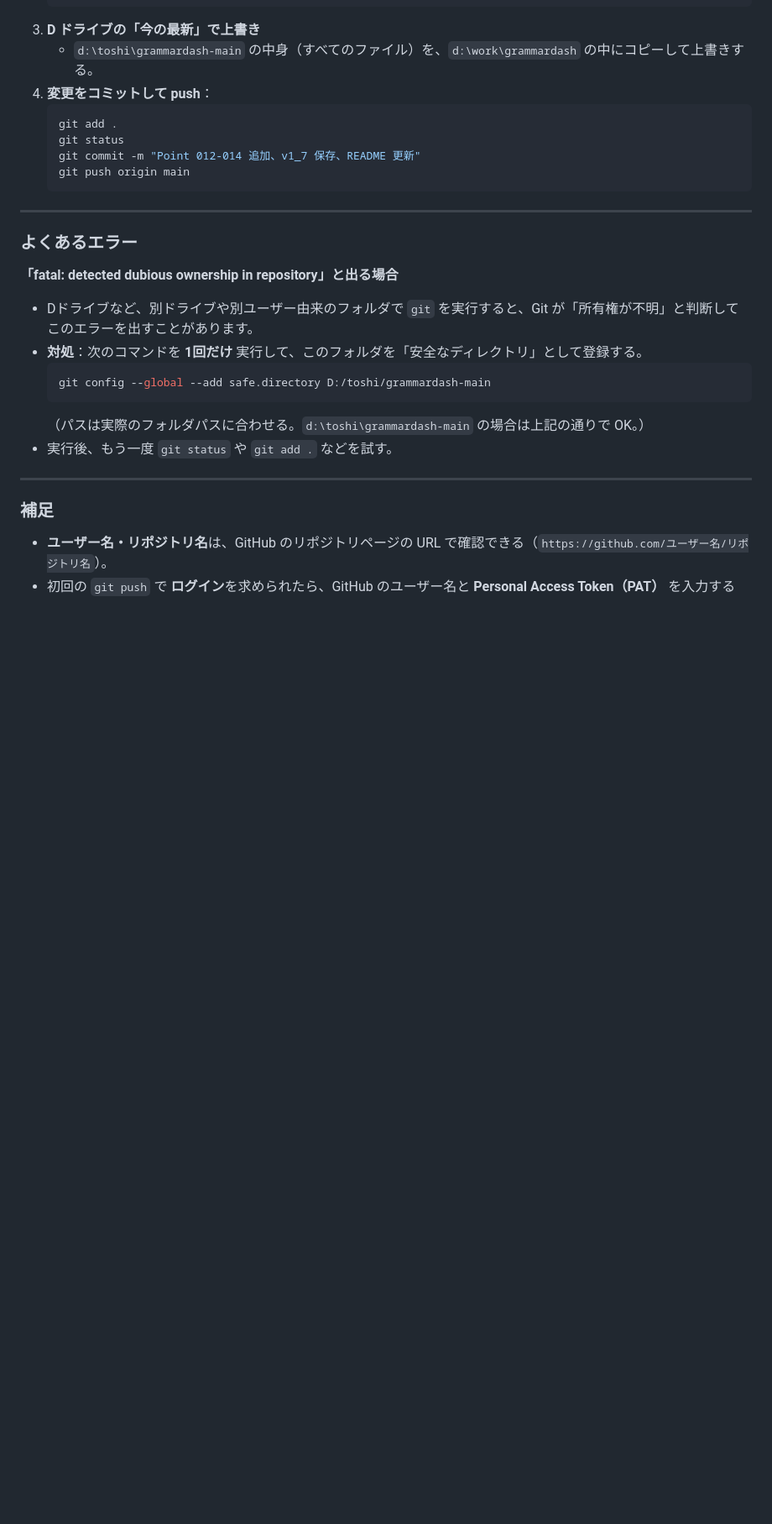
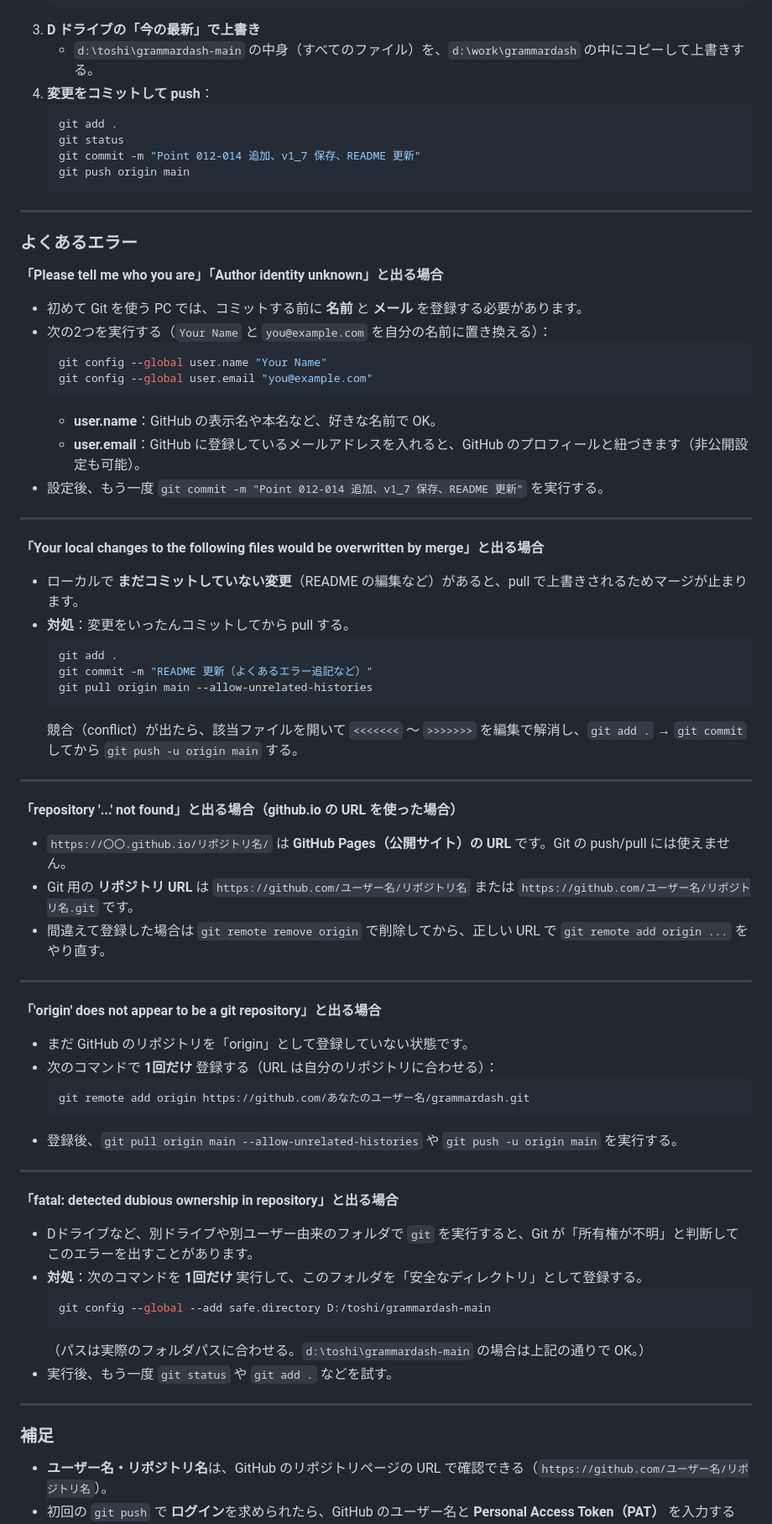
Before and after one commit to tocciokey-pixel/grammardash, a Markdown page: README.md, the part around the change. Shown at 84% size. GitHub-like rendering; blank space fills up the shorter version.

Commit message:
README 更新（よくあるエラー追記など）

````diff
--- a/README.md
+++ b/README.md
@@ -141,6 +141,52 @@ Dドライブのフォルダは「GitHub からダウンロードした最新版
 
 ### よくあるエラー
 
+**「Please tell me who you are」「Author identity unknown」と出る場合**
+
+- 初めて Git を使う PC では、コミットする前に **名前** と **メール** を登録する必要があります。
+- 次の2つを実行する（`Your Name` と `you@example.com` を自分の名前に置き換える）：
+  ```powershell
+  git config --global user.name "Your Name"
+  git config --global user.email "you@example.com"
+  ```
+  - **user.name**：GitHub の表示名や本名など、好きな名前で OK。
+  - **user.email**：GitHub に登録しているメールアドレスを入れると、GitHub のプロフィールと紐づきます（非公開設定も可能）。
+- 設定後、もう一度 `git commit -m "Point 012-014 追加、v1_7 保存、README 更新"` を実行する。
+
+---
+
+**「Your local changes to the following files would be overwritten by merge」と出る場合**
+
+- ローカルで **まだコミットしていない変更**（README の編集など）があると、pull で上書きされるためマージが止まります。
+- **対処**：変更をいったんコミットしてから pull する。
+  ```powershell
+  git add .
+  git commit -m "README 更新（よくあるエラー追記など）"
+  git pull origin main --allow-unrelated-histories
+  ```
+  競合（conflict）が出たら、該当ファイルを開いて `<<<<<<<` 〜 `>>>>>>>` を編集で解消し、`git add .` → `git commit` してから `git push -u origin main` する。
+
+---
+
+**「repository '...' not found」と出る場合（github.io の URL を使った場合）**
+
+- `https://〇〇.github.io/リポジトリ名/` は **GitHub Pages（公開サイト）の URL** です。Git の push/pull には使えません。
+- Git 用の **リポジトリ URL** は `https://github.com/ユーザー名/リポジトリ名` または `https://github.com/ユーザー名/リポジトリ名.git` です。
+- 間違えて登録した場合は `git remote remove origin` で削除してから、正しい URL で `git remote add origin ...` をやり直す。
+
+---
+
+**「'origin' does not appear to be a git repository」と出る場合**
+
+- まだ GitHub のリポジトリを「origin」として登録していない状態です。
+- 次のコマンドで **1回だけ** 登録する（URL は自分のリポジトリに合わせる）：
+  ```powershell
+  git remote add origin https://github.com/あなたのユーザー名/grammardash.git
+  ```
+- 登録後、`git pull origin main --allow-unrelated-histories` や `git push -u origin main` を実行する。
+
+---
+
 **「fatal: detected dubious ownership in repository」と出る場合**
 
 - Dドライブなど、別ドライブや別ユーザー由来のフォルダで `git` を実行すると、Git が「所有権が不明」と判断してこのエラーを出すことがあります。
````
